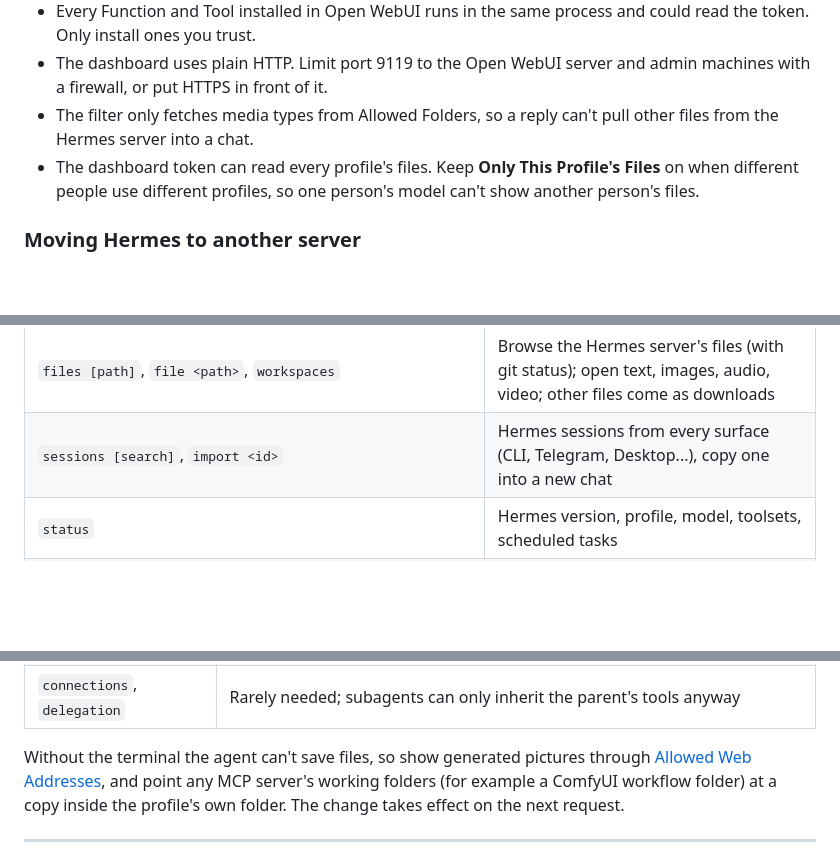
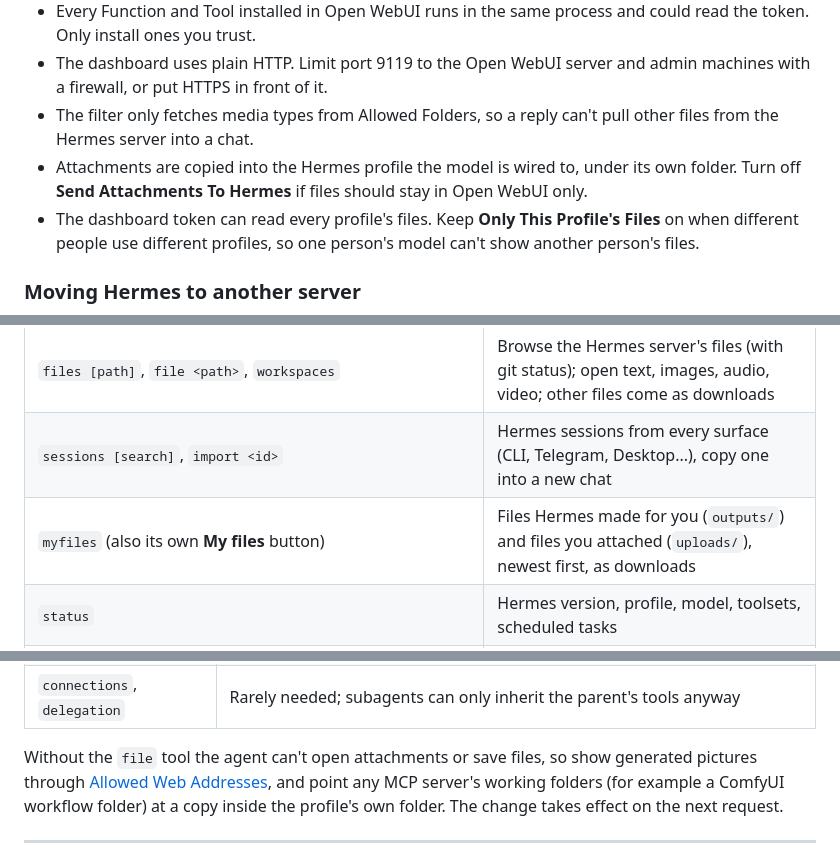
Before and after one commit to meatposes/openwebui-hermes-plugs, a Markdown page: README.md, 3 parts joined by grey strips. Rendered like a GitHub page; blank space fills up the shorter version.

```diff
--- a/README.md
+++ b/README.md
@@ -218,6 +223,7 @@ When a file can't be shown, the `MEDIA:` line stays in the reply with a short no
 - Every Function and Tool installed in Open WebUI runs in the same process and could read the token. Only install ones you trust.
 - The dashboard uses plain HTTP. Limit port 9119 to the Open WebUI server and admin machines with a firewall, or put HTTPS in front of it.
 - The filter only fetches media types from Allowed Folders, so a reply can't pull other files from the Hermes server into a chat.
+- Attachments are copied into the Hermes profile the model is wired to, under its own folder. Turn off **Send Attachments To Hermes** if files should stay in Open WebUI only.
 - The dashboard token can read every profile's files. Keep **Only This Profile's Files** on when different people use different profiles, so one person's model can't show another person's files.
 
 ### Moving Hermes to another server
@@ -325,6 +329,7 @@ show as an inline player.
 | `insights [days]` | Tokens and cost per day, by model, top skills |
 | `files [path]`, `file <path>`, `workspaces` | Browse the Hermes server's files (with git status); open text, images, audio, video; other files come as downloads |
 | `sessions [search]`, `import <id>` | Hermes sessions from every surface (CLI, Telegram, Desktop...), copy one into a new chat |
+| `myfiles` (also its own **My files** button) | Files Hermes made for you (`outputs/`) and files you attached (`uploads/`), newest first, as downloads |
 | `status` | Hermes version, profile, model, toolsets, scheduled tasks |
 | `forget` | Delete this chat's Hermes session (asks first). Open WebUI's own delete leaves the Hermes session behind. |
 
@@ -407,7 +430,7 @@ platform_toolsets:
 | `cronjob` | A scheduled job can set its own tool list or run a script, which brings the terminal back. Scheduling still works through the Hermes Commands `cron` command, and those jobs run with the `cron` list above. |
 | `connections`, `delegation` | Rarely needed; subagents can only inherit the parent's tools anyway |
 
-Without the terminal the agent can't save files, so show generated pictures through
+Without the `file` tool the agent can't open attachments or save files, so show generated pictures through
 [Allowed Web Addresses](#optional-pictures-straight-from-comfyui-no-terminal-needed), and point any MCP server's
 working folders (for example a ComfyUI workflow folder) at a copy inside the profile's own folder. The change
 takes effect on the next request.
```
Also changed, not shown: other parts of README.md (+29 -8 lines), docs/images/4-commands.png, 6 other files.
